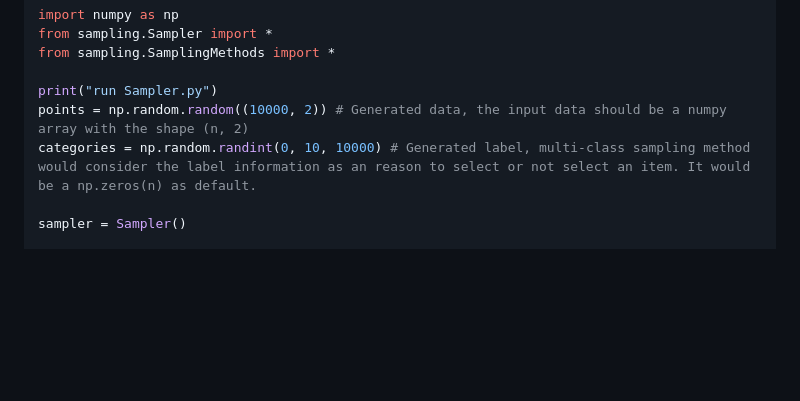
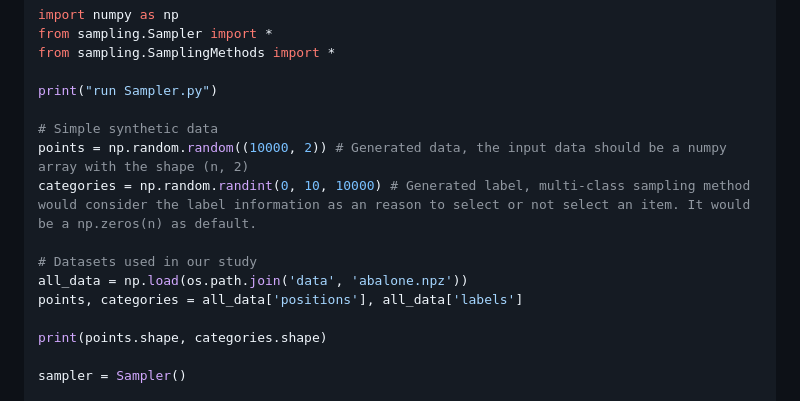
Before and after one commit to thu-vis/libsampling, a Markdown page: README.md, the part around one of its changes. Drawn GitHub-style; blank space fills up the shorter version.

```diff
--- a/README.md
+++ b/README.md
@@ -71,8 +71,16 @@ from sampling.Sampler import *
 from sampling.SamplingMethods import *
 
 print("run Sampler.py")
+
+# Simple synthetic data
 points = np.random.random((10000, 2)) # Generated data, the input data should be a numpy array with the shape (n, 2)
 categories = np.random.randint(0, 10, 10000) # Generated label, multi-class sampling method would consider the label information as an reason to select or not select an item. It would be a np.zeros(n) as default.
+
+# Datasets used in our study
+all_data = np.load(os.path.join('data', 'abalone.npz'))
+points, categories = all_data['positions'], all_data['labels']
+
+print(points.shape, categories.shape)
 
 sampler = Sampler()
 
```
Also changed, not shown: other parts of README.md (+27 -0 lines), fig2.png (added), 10 other files.
